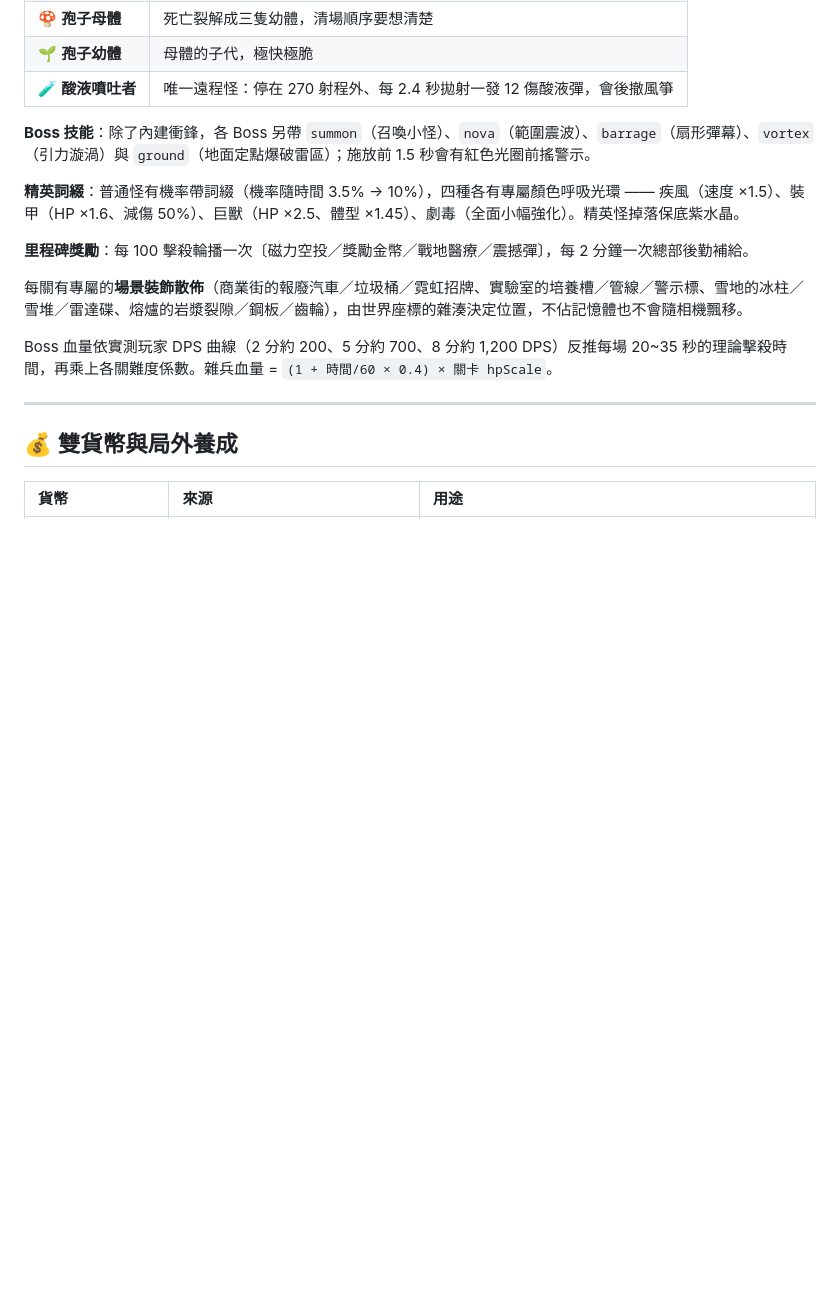
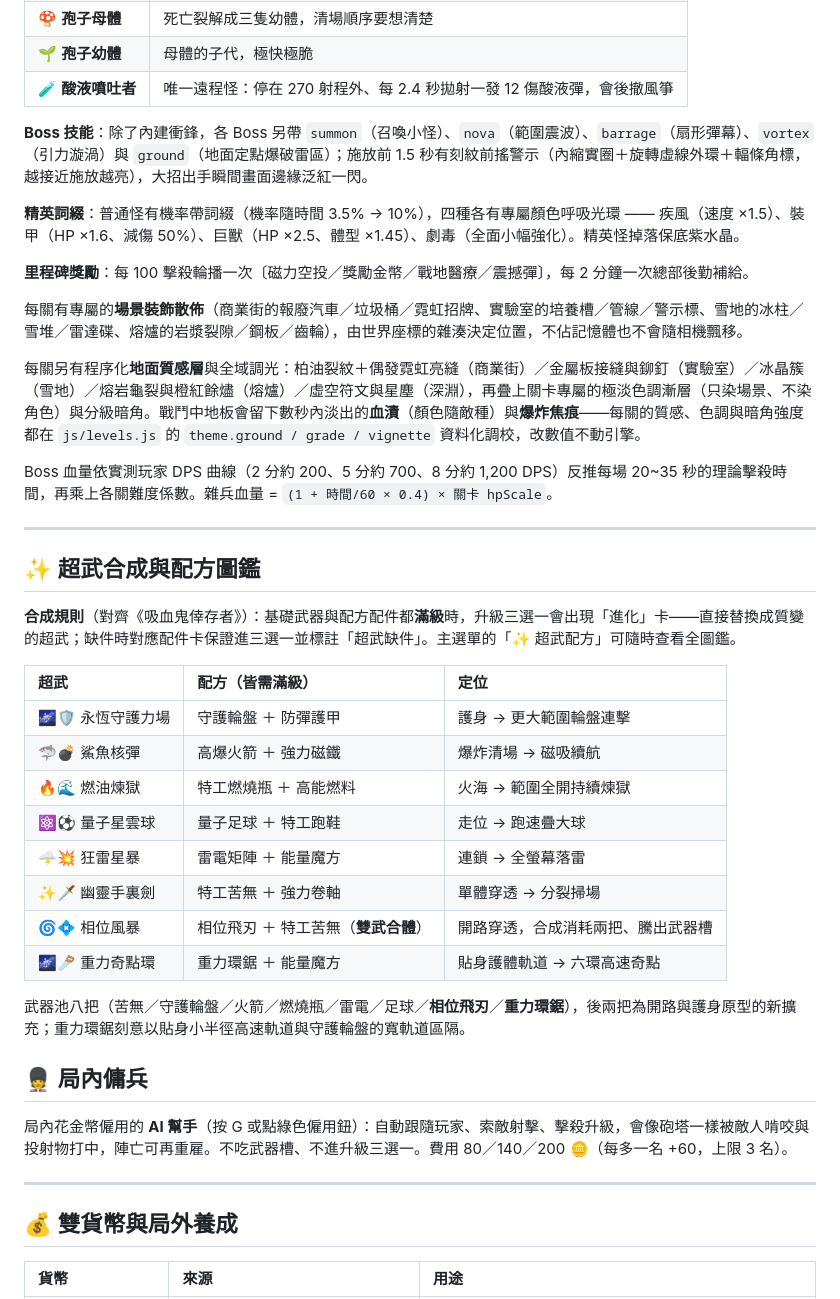
Before and after one commit to cormort/gaga-survivor, a Markdown page: README.md, the part around one of its changes. Drawn GitHub-style; blank space fills up the shorter version.

Commit message:
readme: 補超武合成配方圖鑑/局內傭兵/視覺管線與調光文件
- 新增 ✨ 超武合成系統章 (8 配方表含雙武合體相位風暴、圖鑑入口、缺件標註)
- 新增 💂 局內傭兵章 (G 鍵/費用/上限/不吃武器槽)
- 五關章補地面質感層/色調調光/血漬焦痕描述; Boss 前搖改刻紋圓陣說明
- 技術架構補 Soulstone 視覺管線 bullet、BGM 四層引擎、檔案結構五關+Mercenary

```diff
--- a/README.md
+++ b/README.md
@@ -98,7 +98,7 @@ python3 -m http.server 8791
 | 🌱 **孢子幼體** | 母體的子代，極快極脆 |
 | 🧪 **酸液噴吐者** | 唯一遠程怪：停在 270 射程外、每 2.4 秒拋射一發 12 傷酸液彈，會後撤風箏 |
 
-**Boss 技能**：除了內建衝鋒，各 Boss 另帶 `summon`（召喚小怪）、`nova`（範圍震波）、`barrage`（扇形彈幕）、`vortex`（引力漩渦）與 `ground`（地面定點爆破雷區）；施放前 1.5 秒會有紅色光圈前搖警示。
+**Boss 技能**：除了內建衝鋒，各 Boss 另帶 `summon`（召喚小怪）、`nova`（範圍震波）、`barrage`（扇形彈幕）、`vortex`（引力漩渦）與 `ground`（地面定點爆破雷區）；施放前 1.5 秒有刻紋前搖警示（內縮實圈＋旋轉虛線外環＋輻條角標，越接近施放越亮），大招出手瞬間畫面邊緣泛紅一閃。
 
 **精英詞綴**：普通怪有機率帶詞綴（機率隨時間 3.5% → 10%），四種各有專屬顏色呼吸光環 —— 疾風（速度 ×1.5）、裝甲（HP ×1.6、減傷 50%）、巨獸（HP ×2.5、體型 ×1.45）、劇毒（全面小幅強化）。精英怪掉落保底紫水晶。
 
@@ -106,7 +106,32 @@ python3 -m http.server 8791
 
 每關有專屬的**場景裝飾散佈**（商業街的報廢汽車／垃圾桶／霓虹招牌、實驗室的培養槽／管線／警示標、雪地的冰柱／雪堆／雷達碟、熔爐的岩漿裂隙／鋼板／齒輪），由世界座標的雜湊決定位置，不佔記憶體也不會隨相機飄移。
 
+每關另有程序化**地面質感層**與全域調光：柏油裂紋＋偶發霓虹亮縫（商業街）／金屬板接縫與鉚釘（實驗室）／冰晶簇（雪地）／熔岩龜裂與橙紅餘燼（熔爐）／虛空符文與星塵（深淵），再疊上關卡專屬的極淡色調漸層（只染場景、不染角色）與分級暗角。戰鬥中地板會留下數秒內淡出的**血漬**（顏色隨敵種）與**爆炸焦痕**——每關的質感、色調與暗角強度都在 `js/levels.js` 的 `theme.ground / grade / vignette` 資料化調校，改數值不動引擎。
+
 Boss 血量依實測玩家 DPS 曲線（2 分約 200、5 分約 700、8 分約 1,200 DPS）反推每場 20~35 秒的理論擊殺時間，再乘上各關難度係數。雜兵血量 = `(1 + 時間/60 × 0.4) × 關卡 hpScale`。
+
+---
+
+## ✨ 超武合成與配方圖鑑
+
+**合成規則**（對齊《吸血鬼倖存者》）：基礎武器與配方配件都**滿級**時，升級三選一會出現「進化」卡——直接替換成質變的超武；缺件時對應配件卡保證進三選一並標註「超武缺件」。主選單的「✨ 超武配方」可隨時查看全圖鑑。
+
+| 超武 | 配方（皆需滿級） | 定位 |
+| :--- | :--- | :--- |
+| 🌌🛡️ 永恆守護力場 | 守護輪盤 ＋ 防彈護甲 | 護身 → 更大範圍輪盤連擊 |
+| 🦈💣 鯊魚核彈 | 高爆火箭 ＋ 強力磁鐵 | 爆炸清場 → 磁吸續航 |
+| 🔥🌊 燃油煉獄 | 特工燃燒瓶 ＋ 高能燃料 | 火海 → 範圍全開持續煉獄 |
+| ⚛️⚽ 量子星雲球 | 量子足球 ＋ 特工跑鞋 | 走位 → 跑速疊大球 |
+| 🌩️💥 狂雷星暴 | 雷電矩陣 ＋ 能量魔方 | 連鎖 → 全螢幕落雷 |
+| ✨🗡️ 幽靈手裏劍 | 特工苦無 ＋ 強力卷軸 | 單體穿透 → 分裂掃場 |
+| 🌀💠 相位風暴 | 相位飛刃 ＋ 特工苦無（**雙武合體**） | 開路穿透，合成消耗兩把、騰出武器槽 |
+| 🌌🪚 重力奇點環 | 重力環鋸 ＋ 能量魔方 | 貼身護體軌道 → 六環高速奇點 |
+
+武器池八把（苦無／守護輪盤／火箭／燃燒瓶／雷電／足球／**相位飛刃**／**重力環鋸**），後兩把為開路與護身原型的新擴充；重力環鋸刻意以貼身小半徑高速軌道與守護輪盤的寬軌道區隔。
+
+## 💂 局內傭兵
+
+局內花金幣僱用的 **AI 幫手**（按 G 或點綠色僱用鈕）：自動跟隨玩家、索敵射擊、擊殺升級，會像砲塔一樣被敵人啃咬與投射物打中，陣亡可再重雇。不吃武器槽、不進升級三選一。費用 80／140／200 🪙（每多一名 +60，上限 3 名）。
 
 ---
 
```
Also changed, not shown: other parts of README.md (+4 -3 lines).
